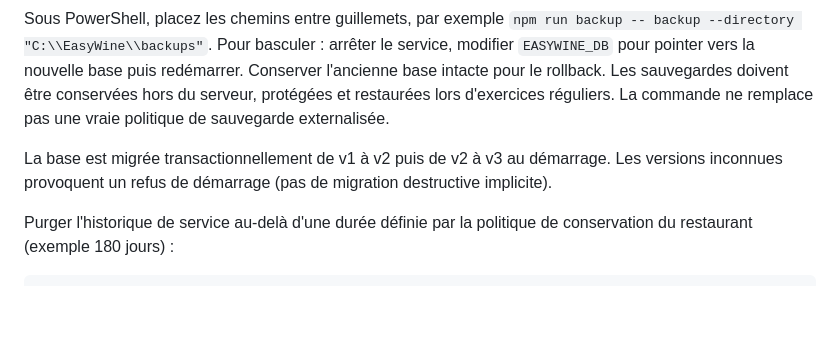
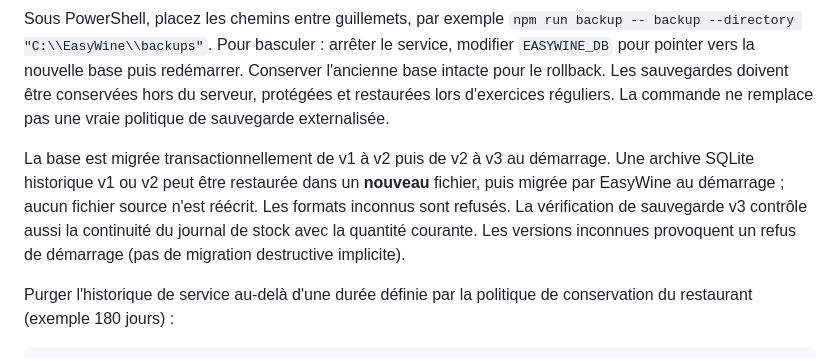
Before and after one commit to SPOOKYDEV-AI/easywine, a Markdown page: README.md, the part around the change. Rendered like a GitHub page; blank space fills up the shorter version.

Commit message:
docs: guaranteed old-backup restoration and stock ledger integrity checks

```diff
--- a/README.md
+++ b/README.md
@@ -111,7 +111,7 @@ Restaurer **vers un nouveau fichier**, sans écraser la base en cours d'utilisat
 
 Sous PowerShell, placez les chemins entre guillemets, par exemple `npm run backup -- backup --directory "C:\\EasyWine\\backups"`. Pour basculer : arrêter le service, modifier `EASYWINE_DB` pour pointer vers la nouvelle base puis redémarrer. Conserver l'ancienne base intacte pour le rollback. Les sauvegardes doivent être conservées hors du serveur, protégées et restaurées lors d'exercices réguliers. La commande ne remplace pas une vraie politique de sauvegarde externalisée.
 
-La base est migrée transactionnellement de v1 à v2 puis de v2 à v3 au démarrage. Les versions inconnues provoquent un refus de démarrage (pas de migration destructive implicite).
+La base est migrée transactionnellement de v1 à v2 puis de v2 à v3 au démarrage. Une archive SQLite historique v1 ou v2 peut être restaurée dans un **nouveau** fichier, puis migrée par EasyWine au démarrage ; aucun fichier source n'est réécrit. Les formats inconnus sont refusés. La vérification de sauvegarde v3 contrôle aussi la continuité du journal de stock avec la quantité courante. Les versions inconnues provoquent un refus de démarrage (pas de migration destructive implicite).
 
 Purger l'historique de service au-delà d'une durée définie par la politique de conservation du restaurant (exemple 180 jours) :
 
```
